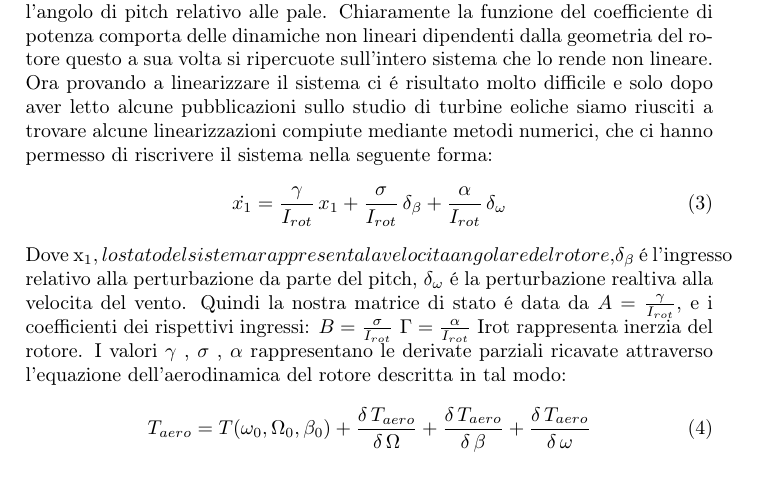
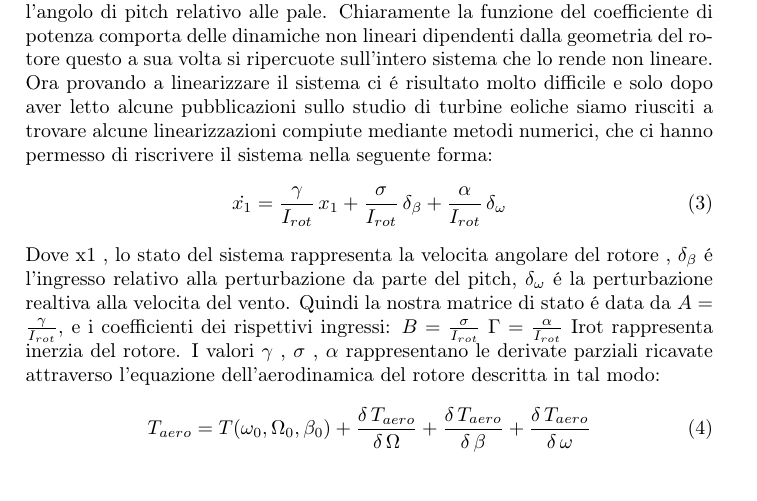
Before and after one commit to andrew93-16/SHORTESINA, a LaTeX document (TESINA/SHORTESINA.tex): part of page 1 of 4, cut so that both start at the same text. Compiled offline with pdfLaTeX.

Commit message:
modifiche

```diff
--- a/TESINA/SHORTESINA.tex
+++ b/TESINA/SHORTESINA.tex
@@ -30,7 +30,7 @@ Ora provando a linearizzare il sistema ci \'e risultato molto difficile e solo d
 \begin{equation}
 \dot{x_1}=\frac{\gamma}{I_{rot}}\,x_1+\frac{\sigma}{I_{rot}}\,\delta_\beta+\frac{\alpha}{I_{rot}}\,\delta_\omega
 \end{equation}
-Dove x_1 , lo stato del sistema rappresenta la velocita angolare del rotore ,
+Dove x1 , lo stato del sistema rappresenta la velocita angolare del rotore ,
 $\delta_\beta$ \'e l'ingresso relativo alla perturbazione da parte del pitch,
 $\delta_\omega$ \'e la perturbazione realtiva alla velocita del vento.
 Quindi la nostra matrice di stato \'e data da $A=\frac{\gamma}{I_{rot}}$,
```
Also changed, not shown: TESINA/SHORTESINA.pdf, 2 other files.
